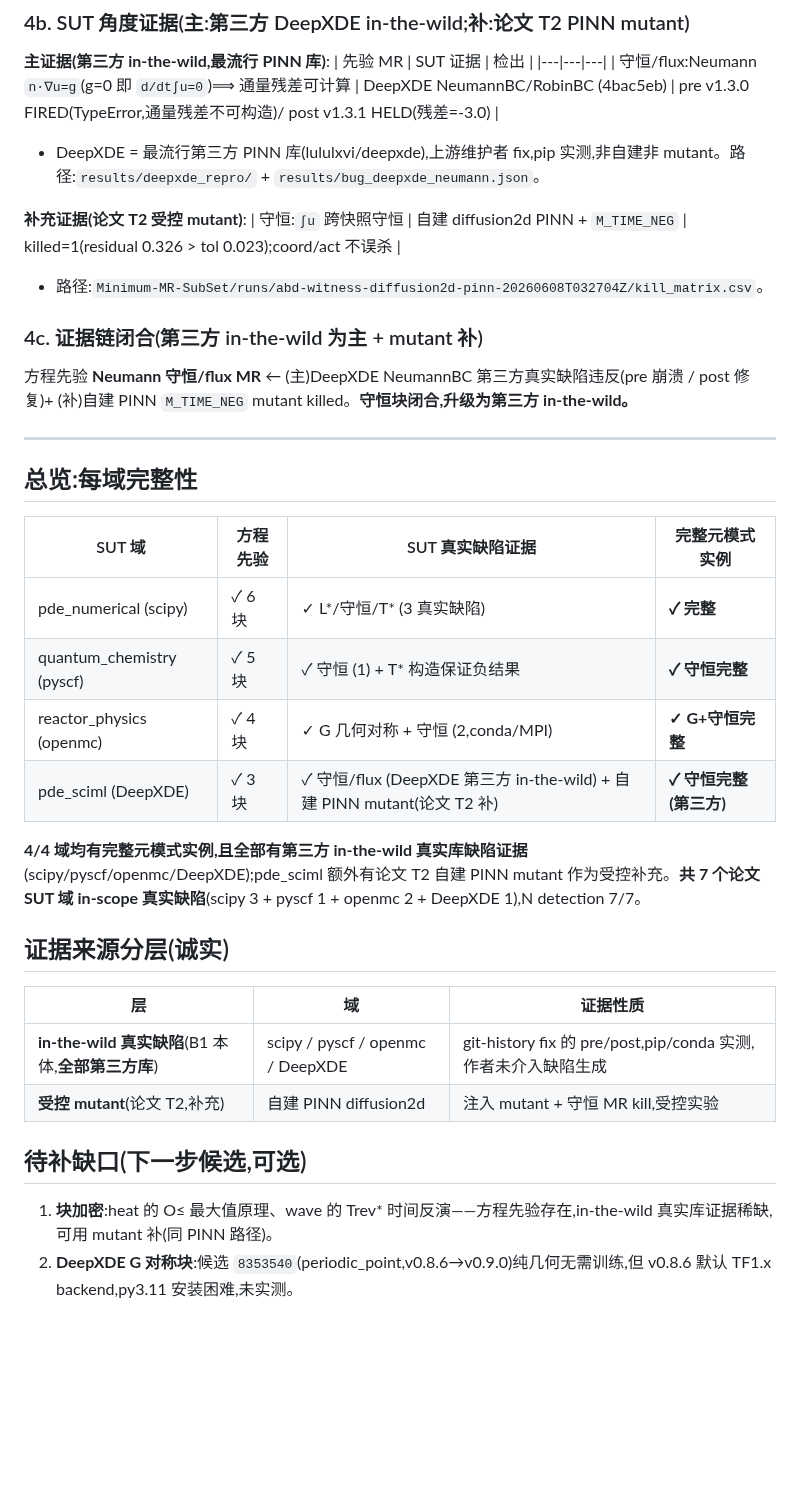
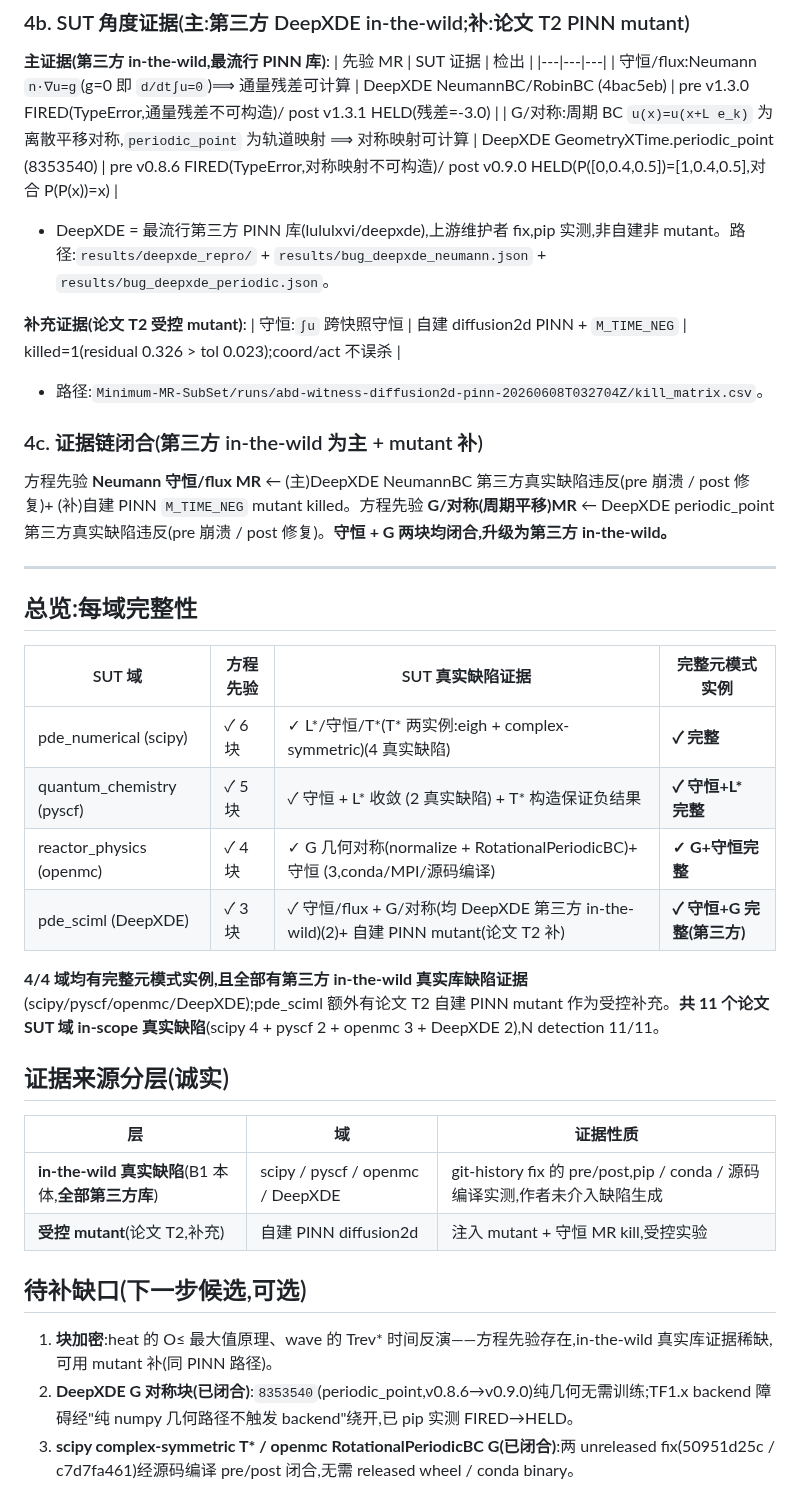
Before and after one commit to meng004/P1-MetaPattern, a Markdown page: experiment_realbug/EQUATION_DRIVEN_EVIDENCE_CHAIN.md, the part around one of its changes. Drawn GitHub-style; blank space fills up the shorter version.

```diff
--- a/experiment_realbug/EQUATION_DRIVEN_EVIDENCE_CHAIN.md
+++ b/experiment_realbug/EQUATION_DRIVEN_EVIDENCE_CHAIN.md
@@ -86,14 +89,15 @@ RHF 先验给出 T\*/守恒/L\*/O≤/G;pyscf **守恒块有独立真实缺陷**(
 | 先验 MR | SUT 证据 | 检出 |
 |---|---|---|
 | 守恒/flux:Neumann `n·∇u=g`(g=0 即 `d/dt∫u=0`)⟹ 通量残差可计算 | DeepXDE NeumannBC/RobinBC (4bac5eb) | pre v1.3.0 FIRED(TypeError,通量残差不可构造)/ post v1.3.1 HELD(残差=-3.0) |
-- DeepXDE = 最流行第三方 PINN 库(lululxvi/deepxde),上游维护者 fix,pip 实测,非自建非 mutant。路径:`results/deepxde_repro/` + `results/bug_deepxde_neumann.json`。
+| G/对称:周期 BC `u(x)=u(x+L e_k)` 为离散平移对称,`periodic_point` 为轨道映射 ⟹ 对称映射可计算 | DeepXDE GeometryXTime.periodic_point (8353540) | pre v0.8.6 FIRED(TypeError,对称映射不可构造)/ post v0.9.0 HELD(P([0,0.4,0.5])=[1,0.4,0.5],对合 P(P(x))=x) |
+- DeepXDE = 最流行第三方 PINN 库(lululxvi/deepxde),上游维护者 fix,pip 实测,非自建非 mutant。路径:`results/deepxde_repro/` + `results/bug_deepxde_neumann.json` + `results/bug_deepxde_periodic.json`。
 
 **补充证据(论文 T2 受控 mutant)**:
 | 守恒:`∫u` 跨快照守恒 | 自建 diffusion2d PINN + `M_TIME_NEG` | killed=1(residual 0.326 > tol 0.023);coord/act 不误杀 |
 - 路径:`Minimum-MR-SubSet/runs/abd-witness-diffusion2d-pinn-20260608T032704Z/kill_matrix.csv`。
 
 ### 4c. 证据链闭合(第三方 in-the-wild 为主 + mutant 补)
-方程先验 **Neumann 守恒/flux MR** ← (主)DeepXDE NeumannBC 第三方真实缺陷违反(pre 崩溃 / post 修复)+ (补)自建 PINN `M_TIME_NEG` mutant killed。**守恒块闭合,升级为第三方 in-the-wild。**
+方程先验 **Neumann 守恒/flux MR** ← (主)DeepXDE NeumannBC 第三方真实缺陷违反(pre 崩溃 / post 修复)+ (补)自建 PINN `M_TIME_NEG` mutant killed。方程先验 **G/对称(周期平移)MR** ← DeepXDE periodic_point 第三方真实缺陷违反(pre 崩溃 / post 修复)。**守恒 + G 两块均闭合,升级为第三方 in-the-wild。**
 
 ---
 
@@ -101,19 +105,20 @@ RHF 先验给出 T\*/守恒/L\*/O≤/G;pyscf **守恒块有独立真实缺陷**(
 
 | SUT 域 | 方程先验 | SUT 真实缺陷证据 | 完整元模式实例 |
 |---|---|---|---|
-| pde_numerical (scipy) | ✓ 6 块 | ✓ L\*/守恒/T\* (3 真实缺陷) | **✓ 完整** |
-| quantum_chemistry (pyscf) | ✓ 5 块 | ✓ 守恒 (1) + T\* 构造保证负结果 | **✓ 守恒完整** |
-| reactor_physics (openmc) | ✓ 4 块 | ✓ G 几何对称 + 守恒 (2,conda/MPI) | **✓ G+守恒完整** |
-| pde_sciml (DeepXDE) | ✓ 3 块 | ✓ 守恒/flux (DeepXDE 第三方 in-the-wild) + 自建 PINN mutant(论文 T2 补) | **✓ 守恒完整(第三方)** |
+| pde_numerical (scipy) | ✓ 6 块 | ✓ L\*/守恒/T\*(T\* 两实例:eigh + complex-symmetric)(4 真实缺陷) | **✓ 完整** |
+| quantum_chemistry (pyscf) | ✓ 5 块 | ✓ 守恒 + L\* 收敛 (2 真实缺陷) + T\* 构造保证负结果 | **✓ 守恒+L\* 完整** |
+| reactor_physics (openmc) | ✓ 4 块 | ✓ G 几何对称(normalize + RotationalPeriodicBC)+ 守恒 (3,conda/MPI/源码编译) | **✓ G+守恒完整** |
+| pde_sciml (DeepXDE) | ✓ 3 块 | ✓ 守恒/flux + G/对称(均 DeepXDE 第三方 in-the-wild)(2)+ 自建 PINN mutant(论文 T2 补) | **✓ 守恒+G 完整(第三方)** |
 
-**4/4 域均有完整元模式实例,且全部有第三方 in-the-wild 真实库缺陷证据**(scipy/pyscf/openmc/DeepXDE);pde_sciml 额外有论文 T2 自建 PINN mutant 作为受控补充。**共 7 个论文 SUT 域 in-scope 真实缺陷**(scipy 3 + pyscf 1 + openmc 2 + DeepXDE 1),N detection 7/7。
+**4/4 域均有完整元模式实例,且全部有第三方 in-the-wild 真实库缺陷证据**(scipy/pyscf/openmc/DeepXDE);pde_sciml 额外有论文 T2 自建 PINN mutant 作为受控补充。**共 11 个论文 SUT 域 in-scope 真实缺陷**(scipy 4 + pyscf 2 + openmc 3 + DeepXDE 2),N detection 11/11。
 
 ## 证据来源分层(诚实)
 | 层 | 域 | 证据性质 |
 |---|---|---|
-| **in-the-wild 真实缺陷**(B1 本体,**全部第三方库**) | scipy / pyscf / openmc / DeepXDE | git-history fix 的 pre/post,pip/conda 实测,作者未介入缺陷生成 |
+| **in-the-wild 真实缺陷**(B1 本体,**全部第三方库**) | scipy / pyscf / openmc / DeepXDE | git-history fix 的 pre/post,pip / conda / 源码编译实测,作者未介入缺陷生成 |
 | **受控 mutant**(论文 T2,补充) | 自建 PINN diffusion2d | 注入 mutant + 守恒 MR kill,受控实验 |
 
 ## 待补缺口(下一步候选,可选)
 1. **块加密**:heat 的 O≤ 最大值原理、wave 的 Trev\* 时间反演——方程先验存在,in-the-wild 真实库证据稀缺,可用 mutant 补(同 PINN 路径)。
-2. **DeepXDE G 对称块**:候选 `8353540`(periodic_point,v0.8.6→v0.9.0)纯几何无需训练,但 v0.8.6 默认 TF1.x backend,py3.11 安装困难,未实测。
+2. **DeepXDE G 对称块(已闭合)**:`8353540`(periodic_point,v0.8.6→v0.9.0)纯几何无需训练;TF1.x backend 障碍经"纯 numpy 几何路径不触发 backend"绕开,已 pip 实测 FIRED→HELD。
+3. **scipy complex-symmetric T\* / openmc RotationalPeriodicBC G(已闭合)**:两 unreleased fix(50951d25c / c7d7fa461)经源码编译 pre/post 闭合,无需 released wheel / conda binary。
```
Also changed, not shown: other parts of experiment_realbug/EQUATION_DRIVEN_EVIDENCE_CHAIN.md (+7 -4 lines), experiment_realbug/B1_INDEX.md (+14 -6 lines), experiment_realbug/COVERAGE_SUMMARY.md (+25 -19 lines).
